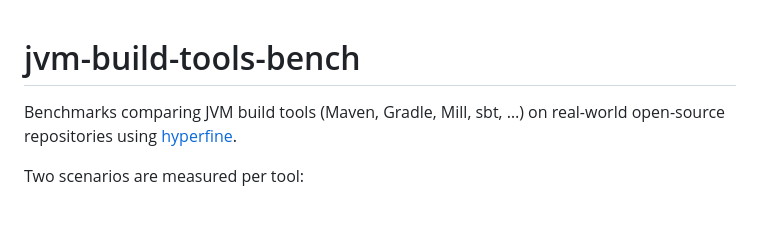
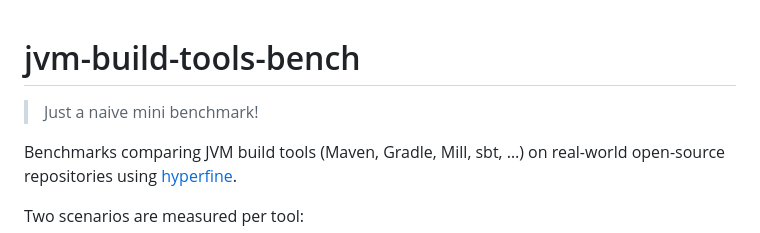
Before and after one commit to sake92/jvm-build-tools-bench, a Markdown page: README.md, the part around the change. GitHub-like rendering; blank space fills up the shorter version.

Commit message:
Add warning to reamde

```diff
--- a/README.md
+++ b/README.md
@@ -1,4 +1,6 @@
 # jvm-build-tools-bench
+
+> Just a naive mini benchmark!
 
 Benchmarks comparing JVM build tools (Maven, Gradle, Mill, sbt, …) on real-world open-source repositories using [hyperfine](https://github.com/sharkdp/hyperfine).
 
```
